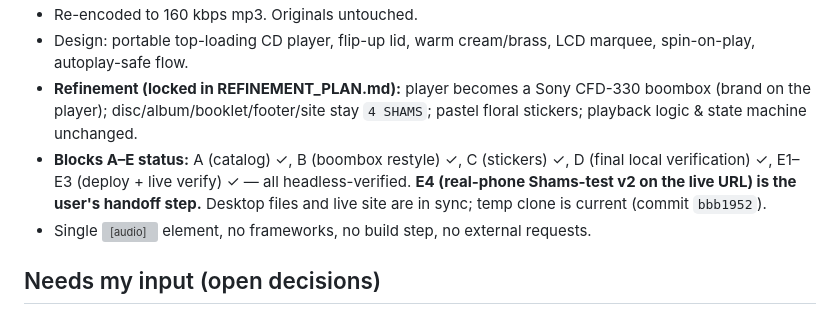
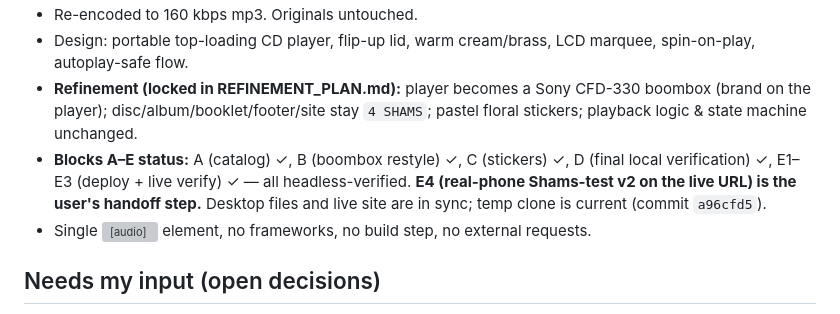
Before and after one commit to Tommi35/4-shams, a Markdown page: PROJECT_STATE.md, the part around the change. GitHub-like rendering; grey boxes are pictures that could not be loaded.

Commit message:
Docs: update temp-clone commit reference (a96cfd5)

```diff
--- a/PROJECT_STATE.md
+++ b/PROJECT_STATE.md
@@ -42,7 +42,7 @@ LIVE at https://tommi35.github.io/4-shams/ (verified, refinement deployed). Refi
 - Re-encoded to 160 kbps mp3. Originals untouched.
 - Design: portable top-loading CD player, flip-up lid, warm cream/brass, LCD marquee, spin-on-play, autoplay-safe flow.
 - **Refinement (locked in REFINEMENT_PLAN.md):** player becomes a Sony CFD-330 boombox (brand on the player); disc/album/booklet/footer/site stay `4 SHAMS`; pastel floral stickers; playback logic & state machine unchanged.
-- **Blocks A–E status:** A (catalog) ✓, B (boombox restyle) ✓, C (stickers) ✓, D (final local verification) ✓, E1–E3 (deploy + live verify) ✓ — all headless-verified. **E4 (real-phone Shams-test v2 on the live URL) is the user's handoff step.** Desktop files and live site are in sync; temp clone is current (commit `bbb1952`).
+- **Blocks A–E status:** A (catalog) ✓, B (boombox restyle) ✓, C (stickers) ✓, D (final local verification) ✓, E1–E3 (deploy + live verify) ✓ — all headless-verified. **E4 (real-phone Shams-test v2 on the live URL) is the user's handoff step.** Desktop files and live site are in sync; temp clone is current (commit `a96cfd5`).
 - Single <audio> element, no frameworks, no build step, no external requests.
 
 ## Needs my input (open decisions)
```
